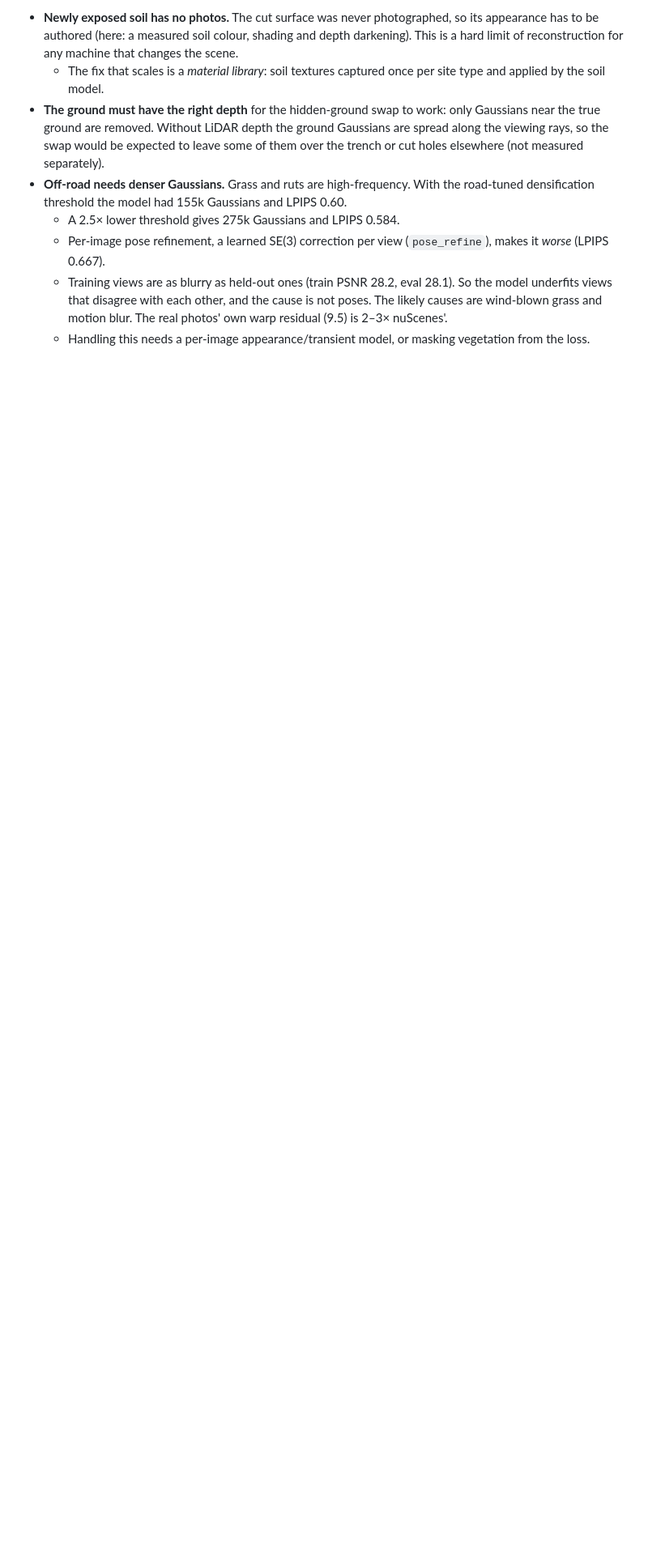
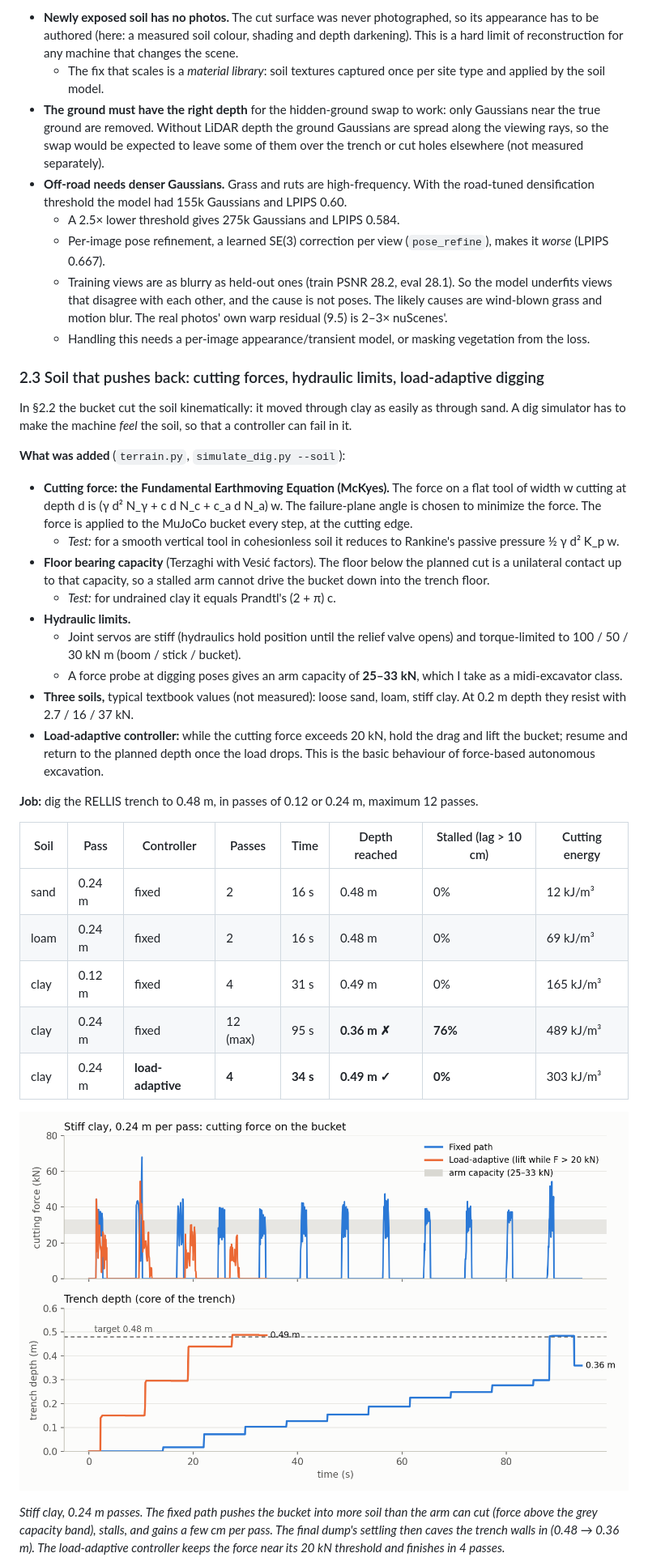
Before and after one commit to Xiaowen2024/SimSplat, a Markdown page: results/simulation_report/README.md, the part around one of its changes. Shown at 81% size. GitHub-like rendering; pictures changed too: results/simulation_report/soil_clay_fixed_vs_adaptive.png (added); blank space fills up the shorter version.

Commit message:
Soil mechanics: FEE cutting force, bearing capacity, torque-limited hydraulics, load-adaptive digging; position-only LR decay option
Co-Authored-By: Claude Opus 5.5 <noreply@anthropic.com>

```diff
--- a/results/simulation_report/README.md
+++ b/results/simulation_report/README.md
@@ -376,3 +376,41 @@ soil height field (trench and spoil pile) and the pushed barrier.*
     The real photos' own warp residual (9.5) is 2–3× nuScenes'.
   - Handling this needs a per-image appearance/transient model, or masking vegetation from the loss.
 
+### 2.3 Soil that pushes back: cutting forces, hydraulic limits, load-adaptive digging
+
+In §2.2 the bucket cut the soil kinematically: it moved through clay as easily as through sand. A dig simulator has
+to make the machine *feel* the soil, so that a controller can fail in it.
+
+**What was added** (`terrain.py`, `simulate_dig.py --soil`):
+- **Cutting force: the Fundamental Earthmoving Equation (McKyes).** The force on a flat tool of width w cutting at
+  depth d is (γ d² N_γ + c d N_c + c_a d N_a) w. The failure-plane angle is chosen to minimize the force. The force is
+  applied to the MuJoCo bucket every step, at the cutting edge.
+  - *Test:* for a smooth vertical tool in cohesionless soil it reduces to Rankine's passive pressure ½ γ d² K_p w.
+- **Floor bearing capacity** (Terzaghi with Vesić factors). The floor below the planned cut is a unilateral contact up
+  to that capacity, so a stalled arm cannot drive the bucket down into the trench floor.
+  - *Test:* for undrained clay it equals Prandtl's (2 + π) c.
+- **Hydraulic limits.**
+  - Joint servos are stiff (hydraulics hold position until the relief valve opens) and torque-limited to
+    100 / 50 / 30 kN m (boom / stick / bucket).
+  - A force probe at digging poses gives an arm capacity of **25–33 kN**, which I take as a midi-excavator class.
+- **Three soils,** typical textbook values (not measured): loose sand, loam, stiff clay. At 0.2 m depth they resist
+  with 2.7 / 16 / 37 kN.
+- **Load-adaptive controller:** while the cutting force exceeds 20 kN, hold the drag and lift the bucket; resume and
+  return to the planned depth once the load drops. This is the basic behaviour of force-based autonomous excavation.
+
+**Job:** dig the RELLIS trench to 0.48 m, in passes of 0.12 or 0.24 m, maximum 12 passes.
+
+| Soil | Pass | Controller | Passes | Time | Depth reached | Stalled (lag > 10 cm) | Cutting energy |
+| --- | --- | --- | --- | --- | --- | --- | --- |
+| sand | 0.24 m | fixed | 2 | 16 s | 0.48 m | 0% | 12 kJ/m³ |
+| loam | 0.24 m | fixed | 2 | 16 s | 0.48 m | 0% | 69 kJ/m³ |
+| clay | 0.12 m | fixed | 4 | 31 s | 0.49 m | 0% | 165 kJ/m³ |
+| clay | 0.24 m | fixed | 12 (max) | 95 s | **0.36 m ✗** | **76%** | 489 kJ/m³ |
+| clay | 0.24 m | **load-adaptive** | **4** | **34 s** | **0.49 m ✓** | **0%** | 303 kJ/m³ |
+
+![](soil_clay_fixed_vs_adaptive.png)
+
+*Stiff clay, 0.24 m passes. The fixed path pushes the bucket into more soil than the arm can cut (force above the grey
+capacity band), stalls, and gains a few cm per pass. The final dump's settling then caves the trench walls in (0.48 →
+0.36 m). The load-adaptive controller keeps the force near its 20 kN threshold and finishes in 4 passes.*
+
```
Also changed, not shown: other parts of results/simulation_report/README.md (+13 -2 lines), 8 other files.
